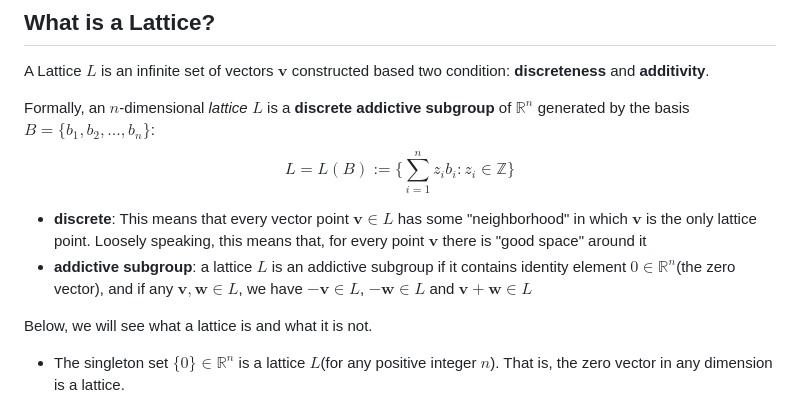
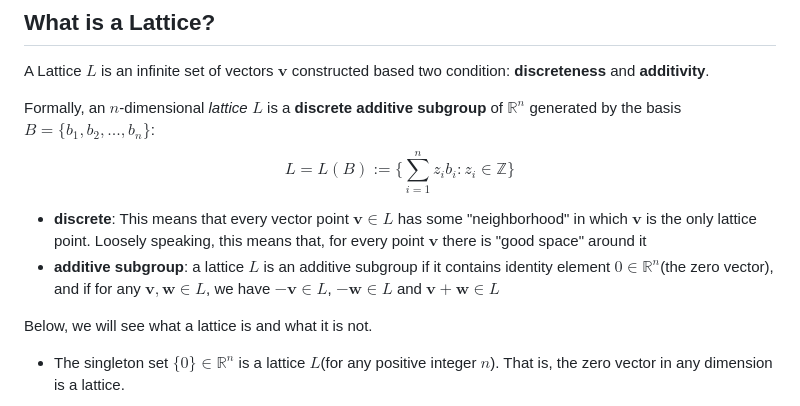
Before and after one commit to Godspower-Eze/deep-dive-on-lattice-based-cryptography, a Markdown page: fundamentals.md, the part around the change printed below. GitHub-like rendering.

```diff
--- a/fundamentals.md
+++ b/fundamentals.md
@@ -15,10 +15,10 @@ The only prequesite to start this series is to understand the following:
 
 A Lattice $L$ is an infinite set of vectors $\mathbf{v}$ constructed based two condition: **discreteness** and **additivity**.
 
-Formally, an $n$-dimensional *lattice* $L$ is a **discrete addictive subgroup** of $\mathbb{R}^n$ generated by the basis $B = \{b_1, b_2, ..., b_n\}$: $$L = L(B):= \{\sum_{i = 1}^{n}z_ib_i: z_i \in \mathbb{Z}\}$$
+Formally, an $n$-dimensional *lattice* $L$ is a **discrete additive subgroup** of $\mathbb{R}^n$ generated by the basis $B = \{b_1, b_2, ..., b_n\}$: $$L = L(B):= \{\sum_{i = 1}^{n}z_ib_i: z_i \in \mathbb{Z}\}$$
 
 - **discrete**: This means that every vector point $\mathbf{v} \in L$ has some "neighborhood" in which $\mathbf{v}$ is the only lattice point. Loosely speaking, this means that, for every point $\mathbf{v}$ there is "good space" around it
-- **addictive subgroup**: a lattice $L$ is an addictive subgroup if it contains identity element $0 \in \mathbb{R}^n$(the zero vector), and if any $\mathbf{v}, \mathbf{w} \in L$, we have $-\mathbf{v} \in L$, $-\mathbf{w} \in L$ and $\mathbf{v} + \mathbf{w} \in L$
+- **additive subgroup**: a lattice $L$ is an additive subgroup if it contains identity element $0 \in \mathbb{R}^n$(the zero vector), and if for any $\mathbf{v}, \mathbf{w} \in L$, we have $-\mathbf{v} \in L$, $-\mathbf{w} \in L$ and $\mathbf{v} + \mathbf{w} \in L$
 
 Below, we will see what a lattice is and what it is not.
 
```
Also changed, not shown: other parts of fundamentals.md (+4 -4 lines), fundamentals_files/fundamentals_13_0.png, fundamentals_files/fundamentals_13_1.png, fundamentals_files/fundamentals_15_0.png, fundamentals_files/fundamentals_15_1.png, 1 other file.
